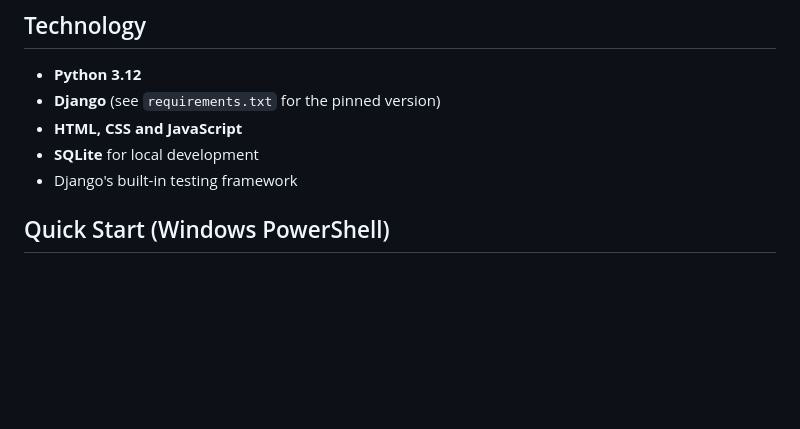
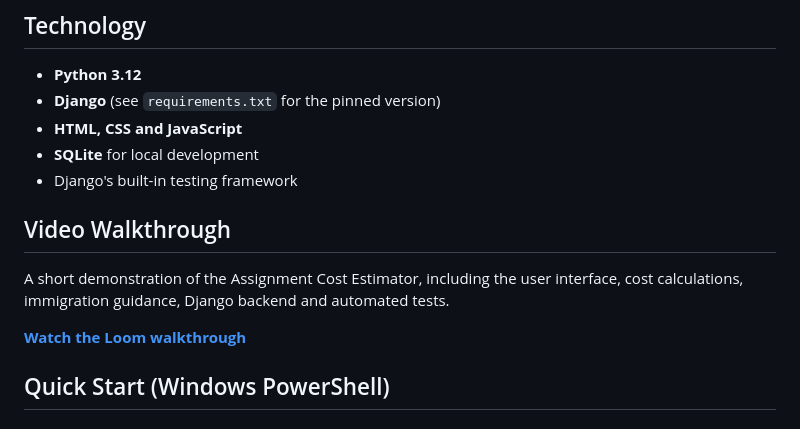
Before and after one commit to Awwau/assignment-cost-estimator, a Markdown page: README.md, the part around the change. GitHub-like rendering; blank space fills up the shorter version.

Commit message:
Add Loom video walkthrough to README

```diff
--- a/README.md
+++ b/README.md
@@ -45,6 +45,12 @@ The form allows the user to change relevant inputs and recalculate the estimates
 - **HTML, CSS and JavaScript**
 - **SQLite** for local development
 - Django's built-in testing framework
+
+## Video Walkthrough
+
+A short demonstration of the Assignment Cost Estimator, including the user interface, cost calculations, immigration guidance, Django backend and automated tests.
+
+**[Watch the Loom walkthrough](https://www.loom.com/share/1280fc04593b4783a00db6f5409f7313)**
 
 ## Quick Start (Windows PowerShell)
 
```
